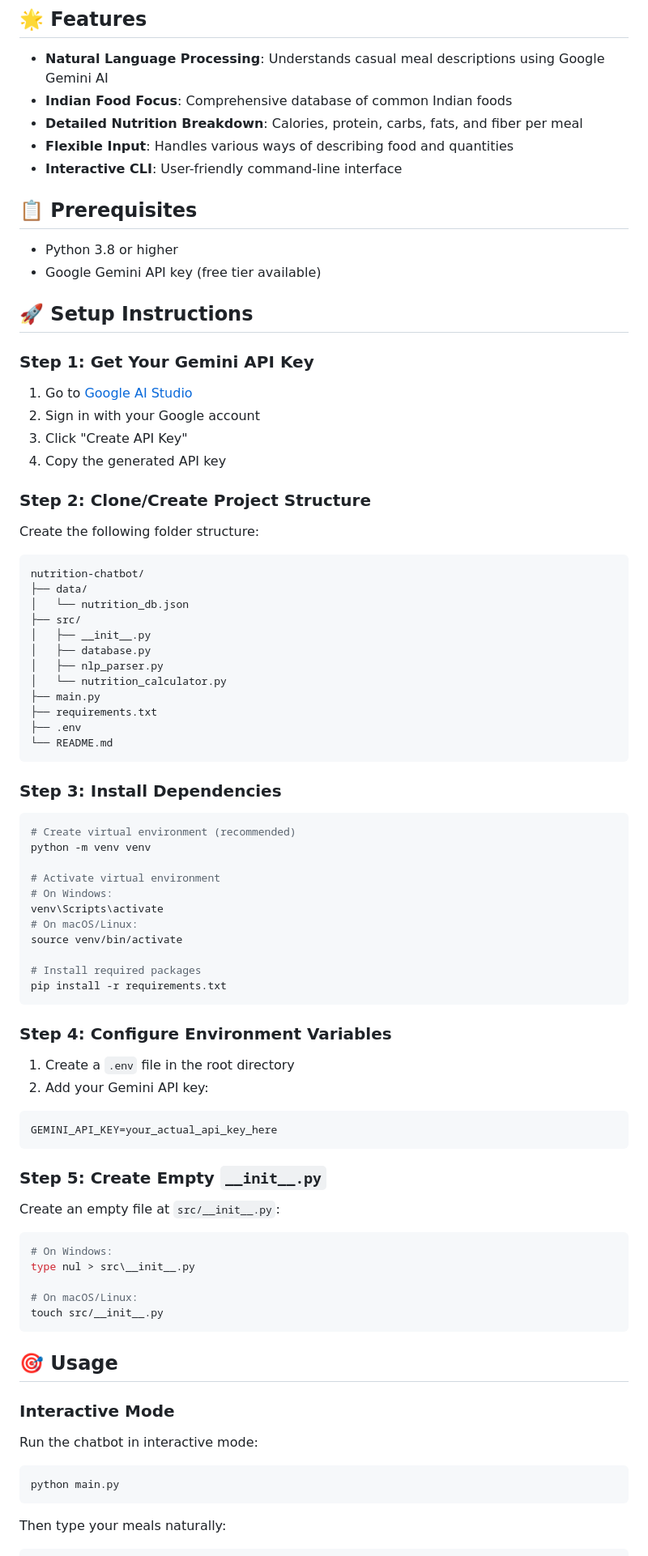
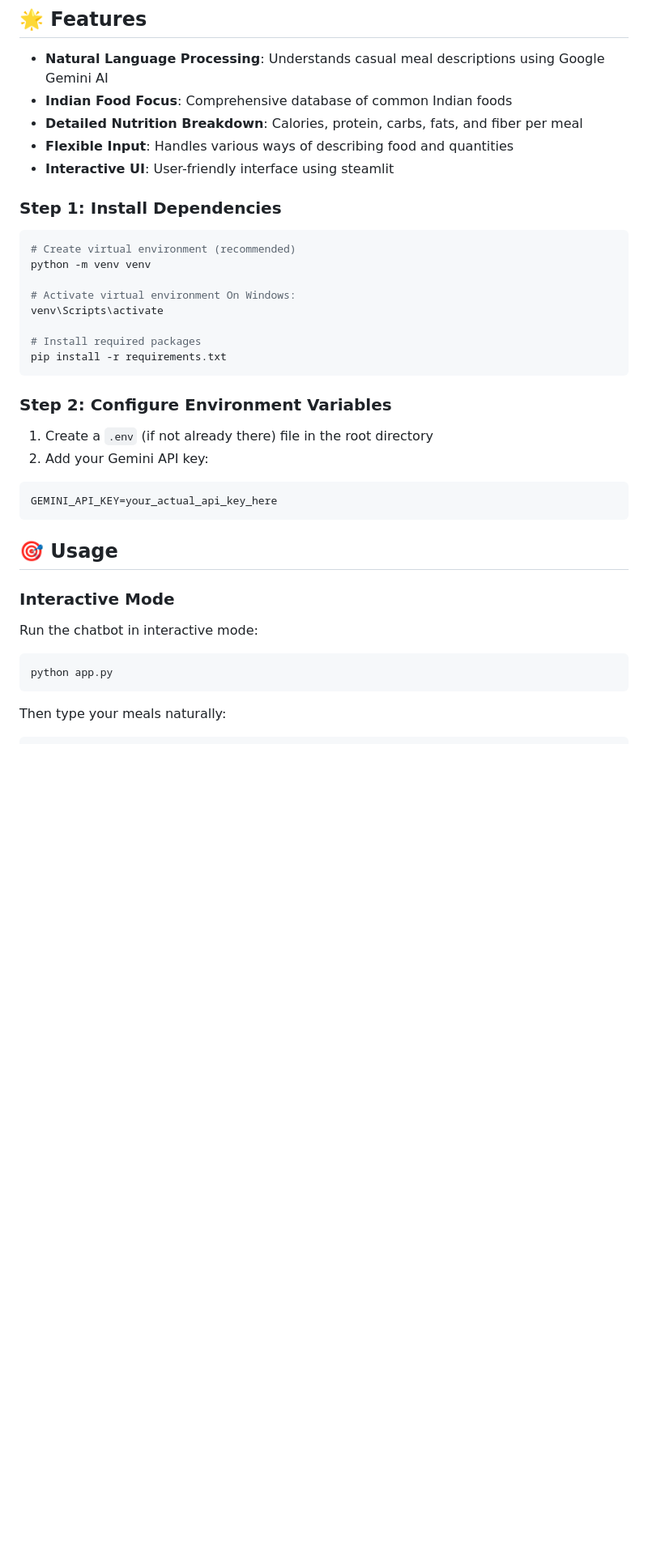
Before and after one commit to sanjuumahabal/NutriBot, a Markdown page: README.md, the part around the change printed below. Shown: that part at 81% size. GitHub-like rendering; blank space fills up the shorter version.

````diff
--- a/README.md
+++ b/README.md
@@ -8,77 +8,31 @@ An intelligent chatbot that analyzes meal descriptions and provides detailed nut
 - **Indian Food Focus**: Comprehensive database of common Indian foods
 - **Detailed Nutrition Breakdown**: Calories, protein, carbs, fats, and fiber per meal
 - **Flexible Input**: Handles various ways of describing food and quantities
-- **Interactive CLI**: User-friendly command-line interface
+- **Interactive UI**: User-friendly interface using steamlit
 
-## 📋 Prerequisites
 
-- Python 3.8 or higher
-- Google Gemini API key (free tier available)
-
-## 🚀 Setup Instructions
-
-### Step 1: Get Your Gemini API Key
-
-1. Go to [Google AI Studio](https://makersuite.google.com/app/apikey)
-2. Sign in with your Google account
-3. Click "Create API Key"
-4. Copy the generated API key
-
-### Step 2: Clone/Create Project Structure
-
-Create the following folder structure:
-
-```
-nutrition-chatbot/
-├── data/
-│   └── nutrition_db.json
-├── src/
-│   ├── __init__.py
-│   ├── database.py
-│   ├── nlp_parser.py
-│   └── nutrition_calculator.py
-├── main.py
-├── requirements.txt
-├── .env
-└── README.md
-```
-
-### Step 3: Install Dependencies
+### Step 1: Install Dependencies
 
 ```bash
 # Create virtual environment (recommended)
 python -m venv venv
 
-# Activate virtual environment
-# On Windows:
+# Activate virtual environment On Windows:
 venv\Scripts\activate
-# On macOS/Linux:
-source venv/bin/activate
 
 # Install required packages
 pip install -r requirements.txt
 ```
 
-### Step 4: Configure Environment Variables
+### Step 2: Configure Environment Variables
 
-1. Create a `.env` file in the root directory
+1. Create a `.env` (if not already there) file in the root directory
 2. Add your Gemini API key:
 
 ```
 GEMINI_API_KEY=your_actual_api_key_here
 ```
 
-### Step 5: Create Empty `__init__.py`
-
-Create an empty file at `src/__init__.py`:
-
-```bash
-# On Windows:
-type nul > src\__init__.py
-
-# On macOS/Linux:
-touch src/__init__.py
-```
 
 ## 🎯 Usage
 
@@ -87,7 +41,7 @@ touch src/__init__.py
 Run the chatbot in interactive mode:
 
 ```bash
-python main.py
+python app.py
 ```
 
 Then type your meals naturally:
````
Also changed, not shown: other parts of README.md (+4 -89 lines), image-1.png (added), image-2.png (added), image.png (added), 2 other files.
